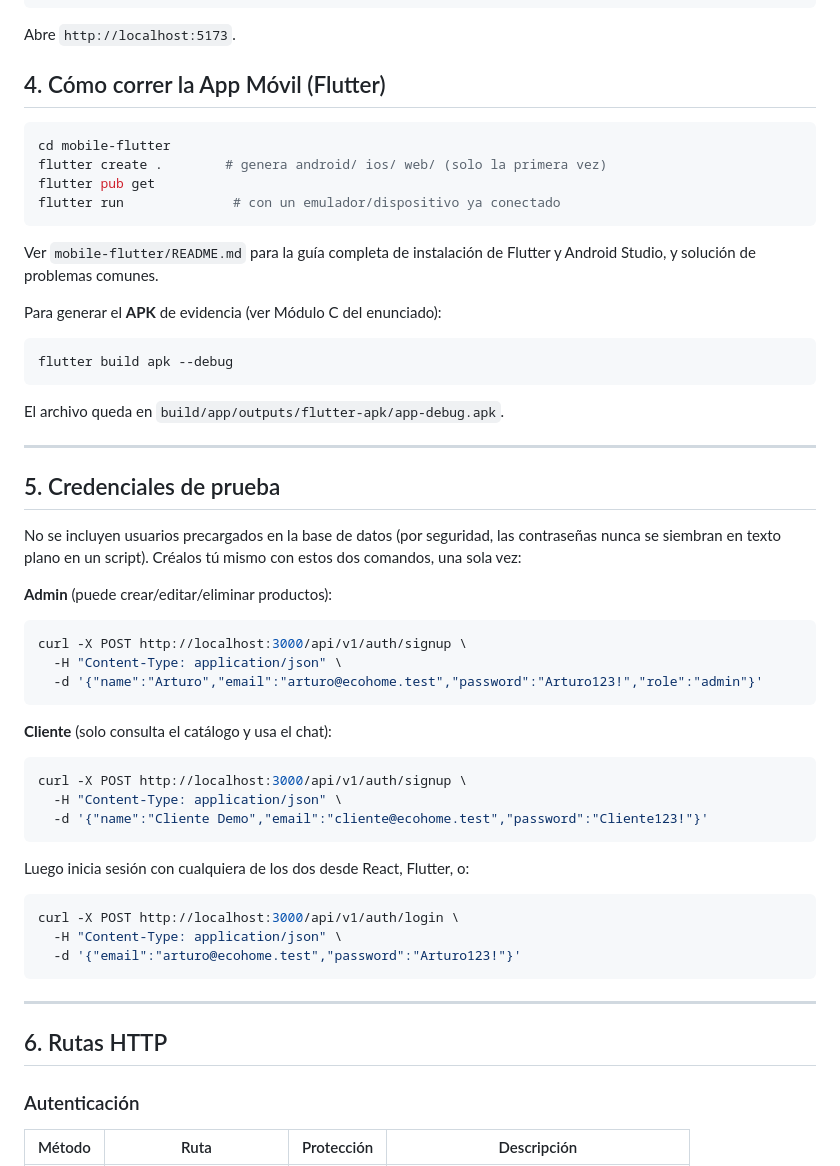
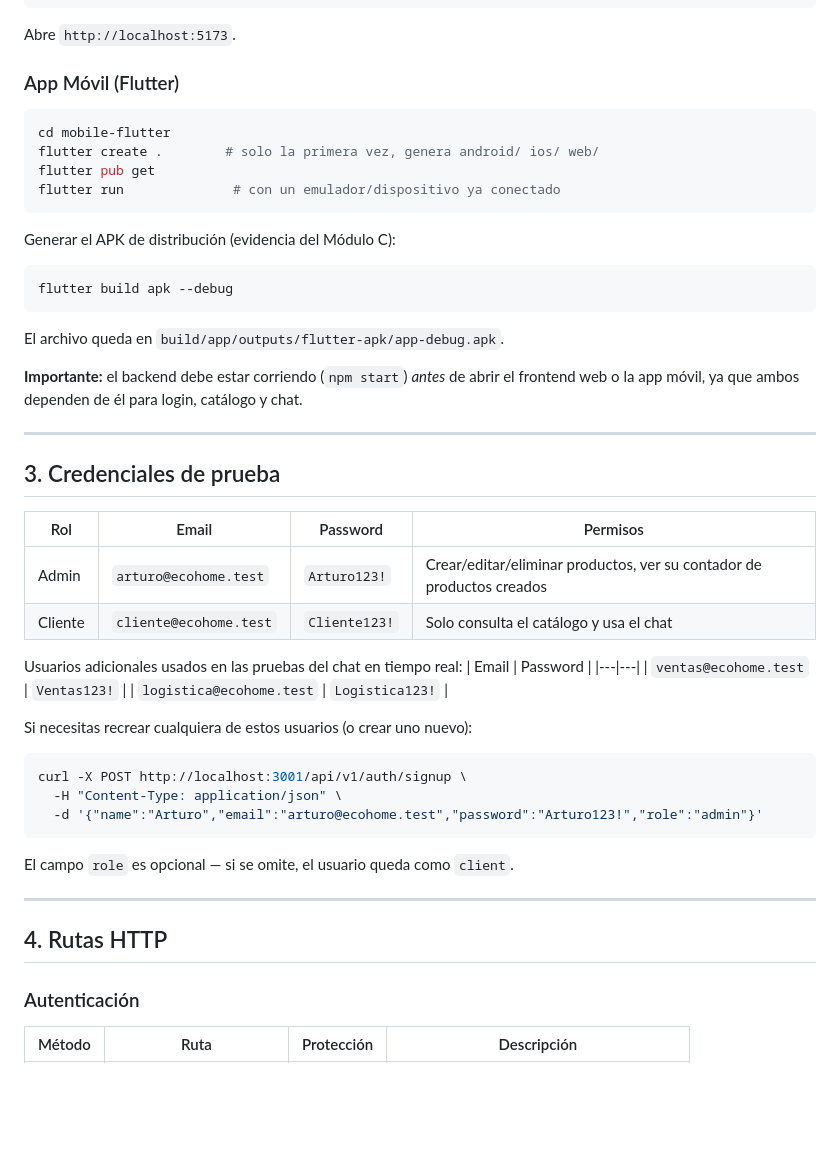
Before and after one commit to yeissonochoa/ecohome-store-proyecto-final, a Markdown page: proyecto-final/README.md, the part around one of its changes. Rendered like a GitHub page; blank space fills up the shorter version.

````diff
--- a/proyecto-final/README.md
+++ b/proyecto-final/README.md
@@ -102,55 +105,49 @@ npm run dev
 ```
 Abre `http://localhost:5173`.
 
-## 4. Cómo correr la App Móvil (Flutter)
-
+### App Móvil (Flutter)
 ```bash
 cd mobile-flutter
-flutter create .        # genera android/ ios/ web/ (solo la primera vez)
+flutter create .        # solo la primera vez, genera android/ ios/ web/
 flutter pub get
 flutter run              # con un emulador/dispositivo ya conectado
 ```
-Ver `mobile-flutter/README.md` para la guía completa de instalación de
-Flutter y Android Studio, y solución de problemas comunes.
-
-Para generar el **APK** de evidencia (ver Módulo C del enunciado):
+Generar el APK de distribución (evidencia del Módulo C):
 ```bash
 flutter build apk --debug
 ```
 El archivo queda en `build/app/outputs/flutter-apk/app-debug.apk`.
 
+**Importante:** el backend debe estar corriendo (`npm start`) *antes* de
+abrir el frontend web o la app móvil, ya que ambos dependen de él para
+login, catálogo y chat.
+
 ---
 
-## 5. Credenciales de prueba
+## 3. Credenciales de prueba
 
-No se incluyen usuarios precargados en la base de datos (por seguridad,
-las contraseñas nunca se siembran en texto plano en un script). Créalos
-tú mismo con estos dos comandos, una sola vez:
+| Rol | Email | Password | Permisos |
+|---|---|---|---|
+| Admin | `arturo@ecohome.test` | `Arturo123!` | Crear/editar/eliminar productos, ver su contador de productos creados |
+| Cliente | `cliente@ecohome.test` | `Cliente123!` | Solo consulta el catálogo y usa el chat |
 
-**Admin** (puede crear/editar/eliminar productos):
+Usuarios adicionales usados en las pruebas del chat en tiempo real:
+| Email | Password |
+|---|---|
+| `ventas@ecohome.test` | `Ventas123!` |
+| `logistica@ecohome.test` | `Logistica123!` |
+
+Si necesitas recrear cualquiera de estos usuarios (o crear uno nuevo):
 ```bash
-curl -X POST http://localhost:3000/api/v1/auth/signup \
+curl -X POST http://localhost:3001/api/v1/auth/signup \
   -H "Content-Type: application/json" \
   -d '{"name":"Arturo","email":"arturo@ecohome.test","password":"Arturo123!","role":"admin"}'
 ```
-
-**Cliente** (solo consulta el catálogo y usa el chat):
-```bash
-curl -X POST http://localhost:3000/api/v1/auth/signup \
-  -H "Content-Type: application/json" \
-  -d '{"name":"Cliente Demo","email":"cliente@ecohome.test","password":"Cliente123!"}'
-```
-
-Luego inicia sesión con cualquiera de los dos desde React, Flutter, o:
-```bash
-curl -X POST http://localhost:3000/api/v1/auth/login \
-  -H "Content-Type: application/json" \
-  -d '{"email":"arturo@ecohome.test","password":"Arturo123!"}'
-```
+El campo `role` es opcional — si se omite, el usuario queda como `client`.
 
 ---
 
-## 6. Rutas HTTP
+## 4. Rutas HTTP
 
 ### Autenticación
 | Método | Ruta | Protección | Descripción |
````
Also changed, not shown: other parts of proyecto-final/README.md (+57 -54 lines).
